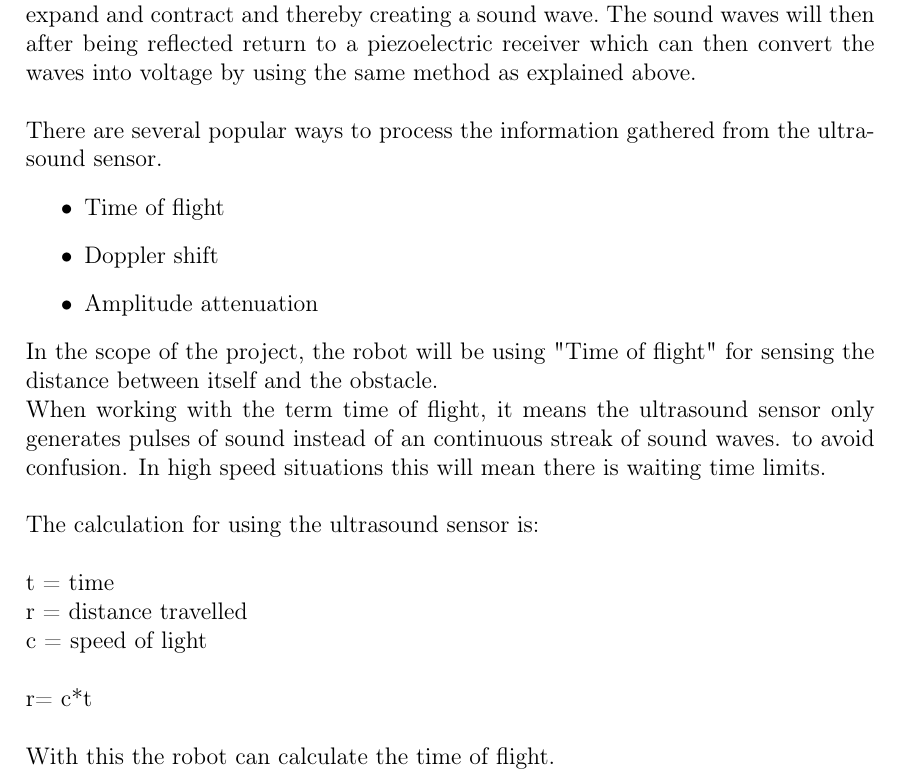
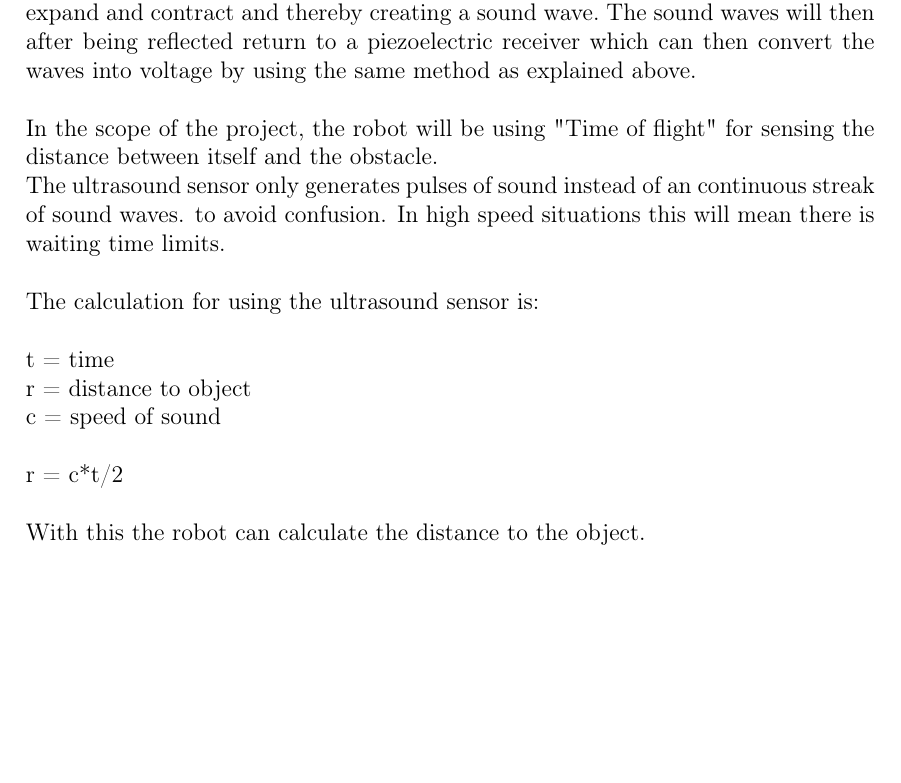
Before and after one commit to Henrik689/UCNG2PROJ3E, a LaTeX thesis (Rapport/rapport.tex, which reads Rapport/contents/hardware/hardwaredesc.tex): part of page 13 of 48, cut so that both start at the same text, the shorter picture padded with empty space. Compiled offline with pdfLaTeX.

```diff
--- a/Rapport/contents/hardware/hardwaredesc.tex
+++ b/Rapport/contents/hardware/hardwaredesc.tex
@@ -56,26 +56,19 @@
 
 What is causing the device to make ultrasonic sound is a piezoelectric crystal. The crystal is receiving a rapid oscillating electrical signal, this causes the crystal to expand and contract and thereby creating a sound wave.\ The sound waves will then after being reflected return to a piezoelectric receiver which can then convert the waves into voltage by using the same method as explained above. \\
 
-There are several popular ways to process the information gathered from the ultrasound sensor.\
-\begin{enumerate}
-	\item[•]Time of flight
-	\item[•]Doppler shift
-	\item[•]Amplitude attenuation
-\end{enumerate}
-
 In the scope of the project, the robot will be using "Time of flight" for sensing the distance between itself and the obstacle.\
 
-When working with the term time of flight, it means the ultrasound sensor only generates pulses of sound instead of an continuous streak of sound waves. to avoid confusion. In high speed situations this will mean there is waiting time limits.\\
+The ultrasound sensor only generates pulses of sound instead of an continuous streak of sound waves. to avoid confusion. In high speed situations this will mean there is waiting time limits.\\
 
 The calculation for using the ultrasound sensor is:\\
 
 t = time\\
-r = distance travelled\\
-c = speed of light\\
+r = distance to object\\
+c = speed of sound\\
 
-r= c*t\\
+r = c*t/2\\
 
-With this the robot can calculate the time of flight.\
+With this the robot can calculate the distance to the object.\
 
 \subsubsection{Considerations:}
 When using the ultrasound as a sensing tool, there are some factors that must be taken into consideration.\\ Temperature and humidity can affect the speed of sound, just as air currents have been known to be able to create invisible boundaries that can reflect ultrasonic waves.\\
```
